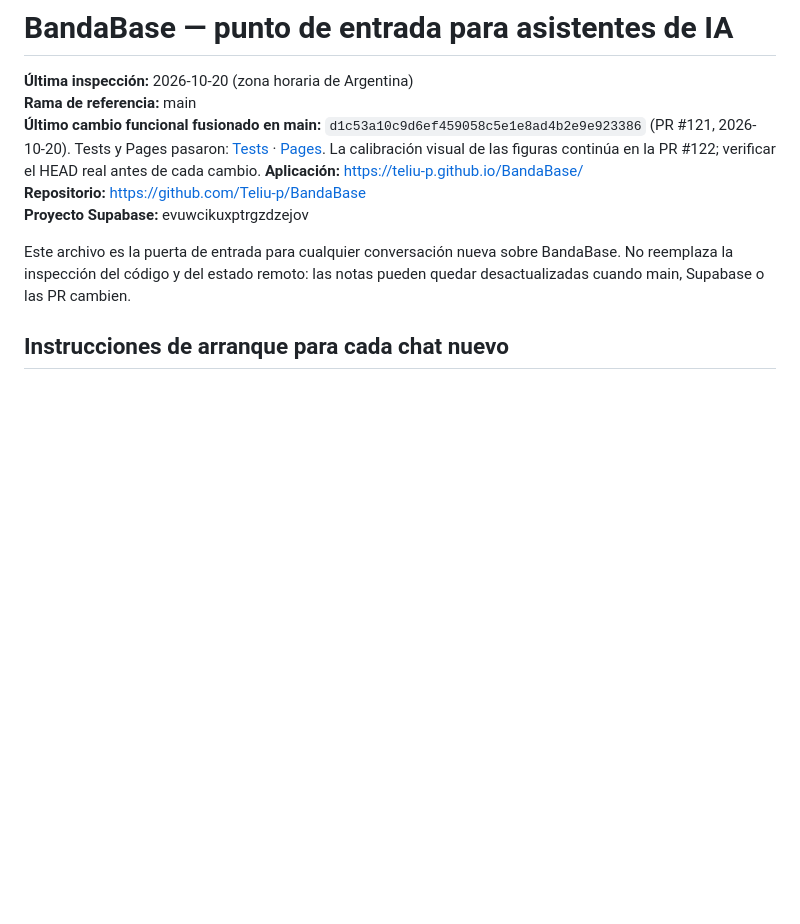
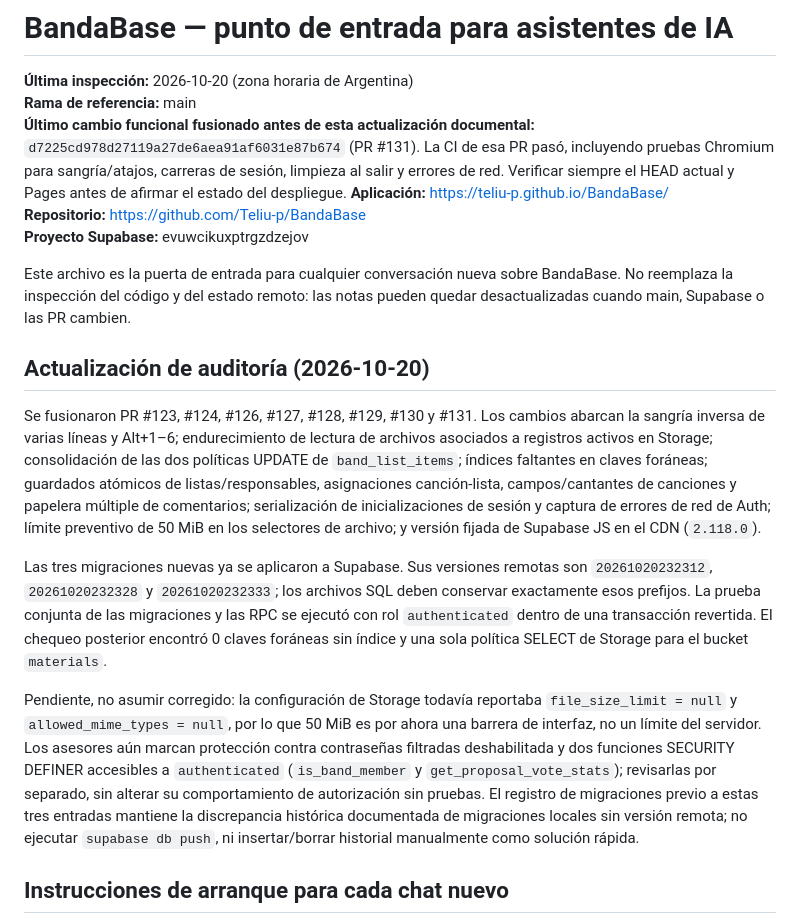
Before and after one commit to Teliu-p/BandaBase, a Markdown page: AI_CONTEXT.md, the part around the change. Drawn GitHub-style; blank space fills up the shorter version.

Commit message:
docs(audit): refresh AI context after October fixes

```diff
--- a/AI_CONTEXT.md
+++ b/AI_CONTEXT.md
@@ -2,12 +2,20 @@
 
 **Última inspección:** 2026-10-20 (zona horaria de Argentina)
 **Rama de referencia:** main
-**Último cambio funcional fusionado en main:** `d1c53a10c9d6ef459058c5e1e8ad4b2e9e923386` (PR #121, 2026-10-20). Tests y Pages pasaron: [Tests](https://github.com/Teliu-p/BandaBase/actions/runs/39444107185) · [Pages](https://github.com/Teliu-p/BandaBase/actions/runs/39444106008). La calibración visual de las figuras continúa en la PR #122; verificar el HEAD real antes de cada cambio.
+**Último cambio funcional fusionado antes de esta actualización documental:** `d7225cd978d27119a27de6aea91af6031e87b674` (PR #131). La CI de esa PR pasó, incluyendo pruebas Chromium para sangría/atajos, carreras de sesión, limpieza al salir y errores de red. Verificar siempre el HEAD actual y Pages antes de afirmar el estado del despliegue.
 **Aplicación:** https://teliu-p.github.io/BandaBase/
 **Repositorio:** https://github.com/Teliu-p/BandaBase
 **Proyecto Supabase:** evuwcikuxptrgzdzejov
 
 Este archivo es la puerta de entrada para cualquier conversación nueva sobre BandaBase. No reemplaza la inspección del código y del estado remoto: las notas pueden quedar desactualizadas cuando main, Supabase o las PR cambien.
+
+## Actualización de auditoría (2026-10-20)
+
+Se fusionaron PR #123, #124, #126, #127, #128, #129, #130 y #131. Los cambios abarcan la sangría inversa de varias líneas y Alt+1–6; endurecimiento de lectura de archivos asociados a registros activos en Storage; consolidación de las dos políticas UPDATE de `band_list_items`; índices faltantes en claves foráneas; guardados atómicos de listas/responsables, asignaciones canción-lista, campos/cantantes de canciones y papelera múltiple de comentarios; serialización de inicializaciones de sesión y captura de errores de red de Auth; límite preventivo de 50 MiB en los selectores de archivo; y versión fijada de Supabase JS en el CDN (`2.118.0`).
+
+Las tres migraciones nuevas ya se aplicaron a Supabase. Sus versiones remotas son `20261020232312`, `20261020232328` y `20261020232333`; los archivos SQL deben conservar exactamente esos prefijos. La prueba conjunta de las migraciones y las RPC se ejecutó con rol `authenticated` dentro de una transacción revertida. El chequeo posterior encontró 0 claves foráneas sin índice y una sola política SELECT de Storage para el bucket `materials`.
+
+Pendiente, no asumir corregido: la configuración de Storage todavía reportaba `file_size_limit = null` y `allowed_mime_types = null`, por lo que 50 MiB es por ahora una barrera de interfaz, no un límite del servidor. Los asesores aún marcan protección contra contraseñas filtradas deshabilitada y dos funciones SECURITY DEFINER accesibles a `authenticated` (`is_band_member` y `get_proposal_vote_stats`); revisarlas por separado, sin alterar su comportamiento de autorización sin pruebas. El registro de migraciones previo a estas tres entradas mantiene la discrepancia histórica documentada de migraciones locales sin versión remota; no ejecutar `supabase db push`, ni insertar/borrar historial manualmente como solución rápida.
 
 ## Instrucciones de arranque para cada chat nuevo
 
```
